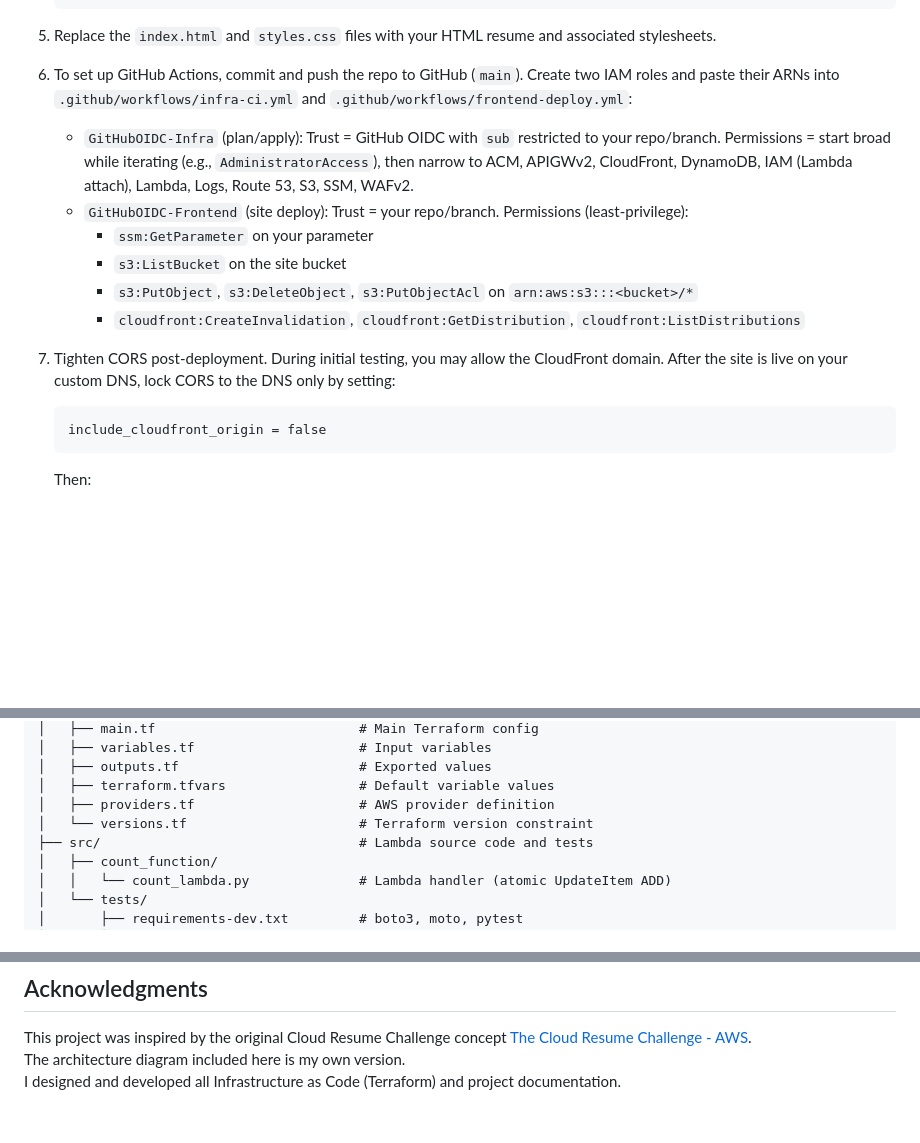
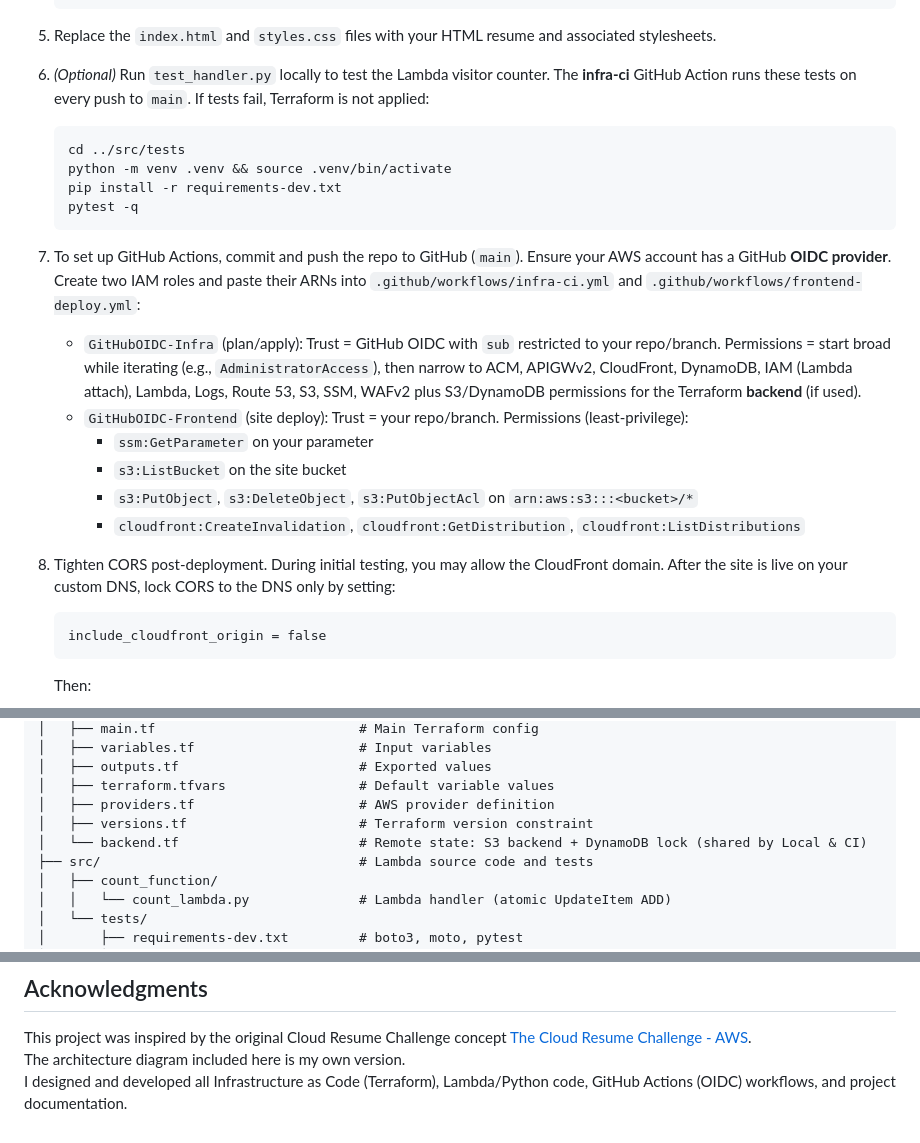
Before and after one commit to patrick-heese/aws-cloud-resume-challenge, a Markdown page: README.md, 3 parts joined by grey strips. Rendered like a GitHub page; blank space fills up the shorter version.

````diff
--- a/README.md
+++ b/README.md
@@ -62,15 +62,23 @@ A **static resume website** on **CloudFront + S3 (private via OAC)** with a **se
 
 5. Replace the `index.html` and `styles.css` files with your HTML resume and associated stylesheets.
 
-6. To set up GitHub Actions, commit and push the repo to GitHub (`main`). Create two IAM roles and paste their ARNs into `.github/workflows/infra-ci.yml` and `.github/workflows/frontend-deploy.yml`:
-    - `GitHubOIDC-Infra` (plan/apply): Trust = GitHub OIDC with `sub` restricted to your repo/branch. Permissions = start broad while iterating (e.g., `AdministratorAccess`), then narrow to ACM, APIGWv2, CloudFront, DynamoDB, IAM (Lambda attach), Lambda, Logs, Route 53, S3, SSM, WAFv2.
+6. *(Optional)* Run `test_handler.py` locally to test the Lambda visitor counter. The **infra-ci** GitHub Action runs these tests on every push to `main`. If tests fail, Terraform is not applied:
+    ```bash
+	cd ../src/tests
+	python -m venv .venv && source .venv/bin/activate
+	pip install -r requirements-dev.txt
+	pytest -q
+	```
+
+7. To set up GitHub Actions, commit and push the repo to GitHub (`main`). Ensure your AWS account has a GitHub **OIDC provider**. Create two IAM roles and paste their ARNs into `.github/workflows/infra-ci.yml` and `.github/workflows/frontend-deploy.yml`:
+    - `GitHubOIDC-Infra` (plan/apply): Trust = GitHub OIDC with `sub` restricted to your repo/branch. Permissions = start broad while iterating (e.g., `AdministratorAccess`), then narrow to ACM, APIGWv2, CloudFront, DynamoDB, IAM (Lambda attach), Lambda, Logs, Route 53, S3, SSM, WAFv2 plus S3/DynamoDB permissions for the Terraform **backend** (if used).
     - `GitHubOIDC-Frontend` (site deploy): Trust = your repo/branch. Permissions (least-privilege):
         - `ssm:GetParameter` on your parameter
 		- `s3:ListBucket` on the site bucket
 		- `s3:PutObject`, `s3:DeleteObject`, `s3:PutObjectAcl` on `arn:aws:s3:::<bucket>/*`
 		- `cloudfront:CreateInvalidation`, `cloudfront:GetDistribution`, `cloudfront:ListDistributions`
 
-7. Tighten CORS post-deployment. During initial testing, you may allow the CloudFront domain. After the site is live on your custom DNS, lock CORS to the DNS only by setting:
+8. Tighten CORS post-deployment. During initial testing, you may allow the CloudFront domain. After the site is live on your custom DNS, lock CORS to the DNS only by setting:
     ```hcl
     include_cloudfront_origin = false
     ```
@@ -110,7 +118,8 @@ aws-cloud-resume-challenge
 │   ├── outputs.tf						 # Exported values
 │   ├── terraform.tfvars            	 # Default variable values
 │   ├── providers.tf			    	 # AWS provider definition
-│   └── versions.tf						 # Terraform version constraint
+│   ├── versions.tf						 # Terraform version constraint
+│   └── backend.tf                 		 # Remote state: S3 backend + DynamoDB lock (shared by Local & CI)
 ├── src/								 # Lambda source code and tests
 │   ├── count_function/
 │   │   └── count_lambda.py              # Lambda handler (atomic UpdateItem ADD)
@@ -154,4 +163,4 @@ Cloud Administrator | Aspiring Cloud Engineer/Architect
 ## Acknowledgments
 This project was inspired by the original Cloud Resume Challenge concept [The Cloud Resume Challenge - AWS](https://cloudresumechallenge.dev/docs/the-challenge/aws).
 The architecture diagram included here is my own version.
-I designed and developed all Infrastructure as Code (Terraform) and project documentation.
+I designed and developed all Infrastructure as Code (Terraform), Lambda/Python code, GitHub Actions (OIDC) workflows, and project documentation.
````
Also changed, not shown: other parts of README.md (+2 -2 lines).
